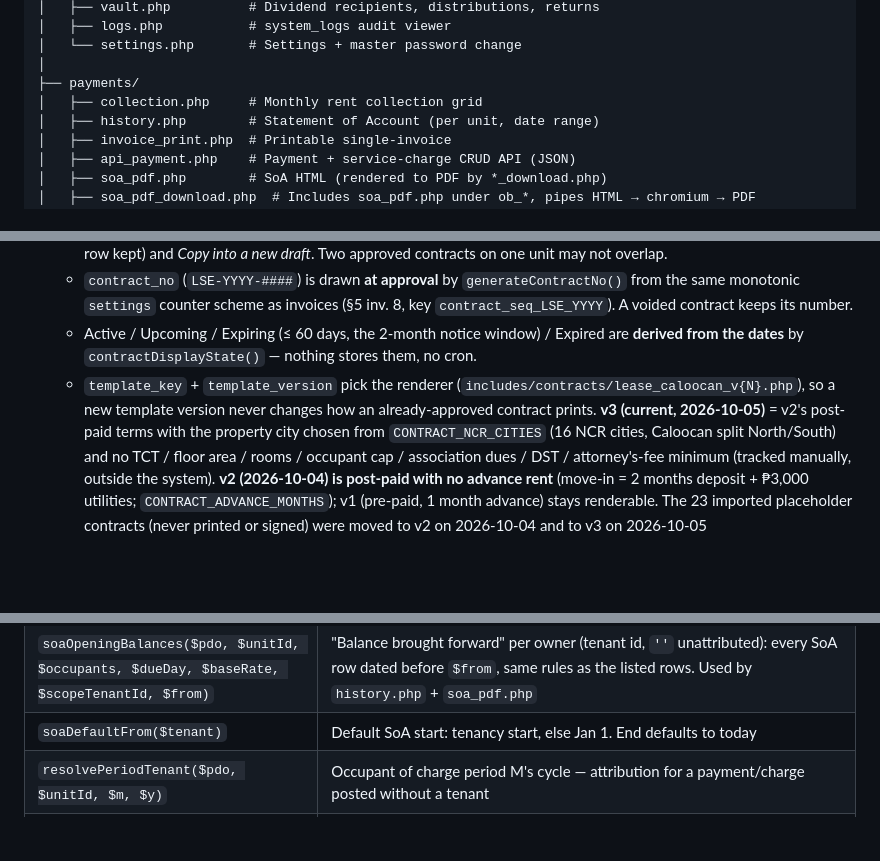
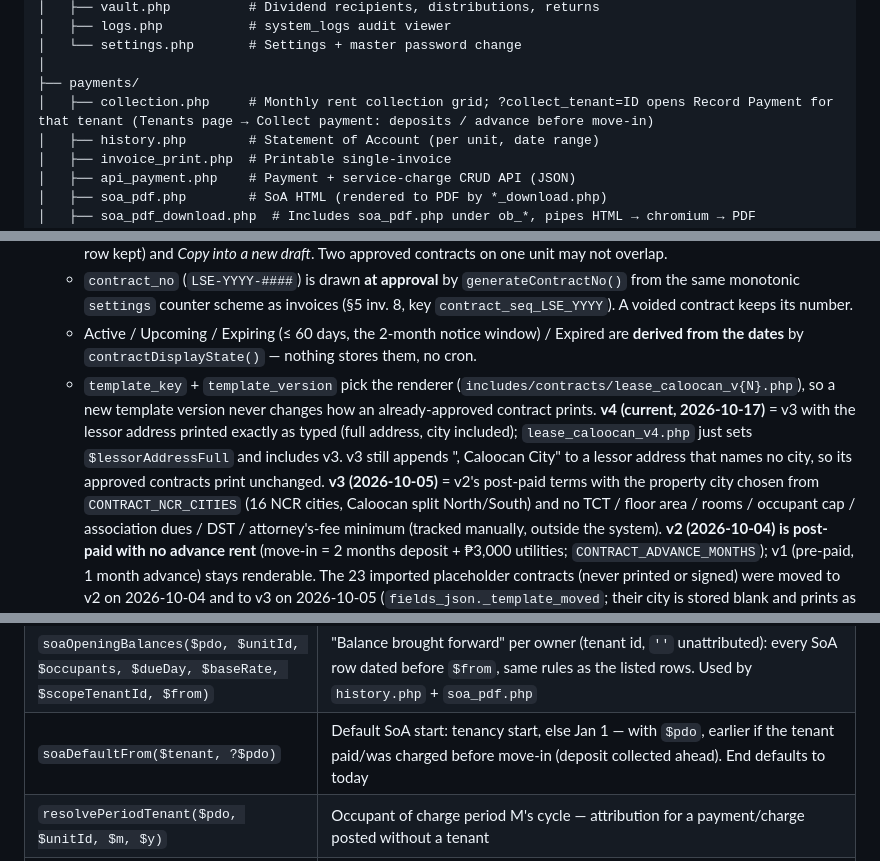
Before and after one commit to zyncks07/laskie, a Markdown page: CLAUDE.md, 3 parts joined by grey strips. Rendered like a GitHub page; blank space fills up the shorter version.

Commit message:
docs: CLAUDE.md for contract v4, collect_tenant, soaDefaultFrom($pdo)
Co-Authored-By: Claude Opus 5.5 <noreply@anthropic.com>

```diff
--- a/CLAUDE.md
+++ b/CLAUDE.md
@@ -79,7 +79,7 @@
 │   └── settings.php       # Settings + master password change
 │
 ├── payments/
-│   ├── collection.php     # Monthly rent collection grid
+│   ├── collection.php     # Monthly rent collection grid; ?collect_tenant=ID opens Record Payment for that tenant (Tenants page → Collect payment: deposits / advance before move-in)
 │   ├── history.php        # Statement of Account (per unit, date range)
 │   ├── invoice_print.php  # Printable single-invoice
 │   ├── api_payment.php    # Payment + service-charge CRUD API (JSON)
@@ -177,7 +177,10 @@ Read [`install.sql`](install.sql) for the authoritative DDL. The live DB is curr
     by `contractDisplayState()` — nothing stores them, no cron.
   - `template_key` + `template_version` pick the renderer (`includes/contracts/lease_caloocan_v{N}.php`), so a new
     template version never changes how an already-approved contract prints.
-    **v3 (current, 2026-10-05)** = v2's post-paid terms with the property city chosen from `CONTRACT_NCR_CITIES`
+    **v4 (current, 2026-10-17)** = v3 with the lessor address printed exactly as typed (full address, city
+    included); `lease_caloocan_v4.php` just sets `$lessorAddressFull` and includes v3. v3 still appends
+    ", Caloocan City" to a lessor address that names no city, so its approved contracts print unchanged.
+    **v3 (2026-10-05)** = v2's post-paid terms with the property city chosen from `CONTRACT_NCR_CITIES`
     (16 NCR cities, Caloocan split North/South) and no TCT / floor area / rooms / occupant cap / association dues /
     DST / attorney's-fee minimum (tracked manually, outside the system). **v2 (2026-10-04) is post-paid with no advance
     rent** (move-in = 2 months deposit + ₱3,000 utilities; `CONTRACT_ADVANCE_MONTHS`); v1 (pre-paid, 1 month advance)
@@ -347,7 +350,7 @@ Helpers Claude should reuse rather than re-implement:
 | `getUnitPaymentStatus($pdo, $unitId, $m, $y)` | Returns `'green'`/`'amber'`/`'red'`/`'gray'`. **Currently uncalled** — `dashboard.php` computes unit status inline |
 | `getPastTenantArrears($pdo, $unitId?)` / `getCurrentTenantArrears($pdo, $unitId?)` | Outstanding per unit keyed `unit_id`, split by whether the tenant is still in place. `getTenantArrears()` sums each tenancy's positive `tenantStatement()` balance — no arithmetic of its own (§5 inv. 16) |
 | `soaOpeningBalances($pdo, $unitId, $occupants, $dueDay, $baseRate, $scopeTenantId, $from)` | "Balance brought forward" per owner (tenant id, `''` unattributed): every SoA row dated before `$from`, same rules as the listed rows. Used by `history.php` + `soa_pdf.php` |
-| `soaDefaultFrom($tenant)` | Default SoA start: tenancy start, else Jan 1. End defaults to today |
+| `soaDefaultFrom($tenant, ?$pdo)` | Default SoA start: tenancy start, else Jan 1 — with `$pdo`, earlier if the tenant paid/was charged before move-in (deposit collected ahead). End defaults to today |
 | `resolvePeriodTenant($pdo, $unitId, $m, $y)` | Occupant of charge period M's cycle — attribution for a payment/charge posted without a tenant |
 | `reconEmit($page, $data)` | Emits the figures a page displayed as JSON, **only** when `RECON_MODE` is defined (reconcile harness + `callPage()` tests). No-op in production |
 | `getUserCashOnHand($pdo, $userId)` | Authoritative per-user **signed** ledger balance (`received + vault_return − remitted − expenses − refunded`). Can be negative — that means the business owes the user, not that they hold negative cash |
```
